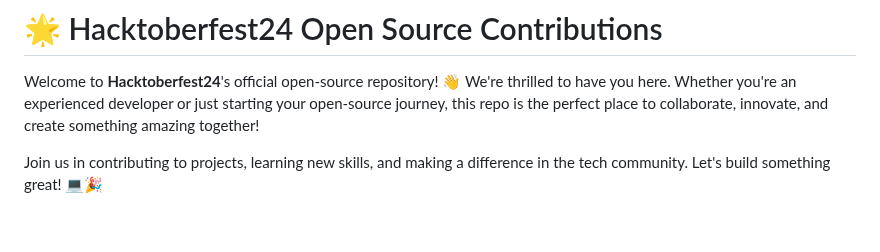
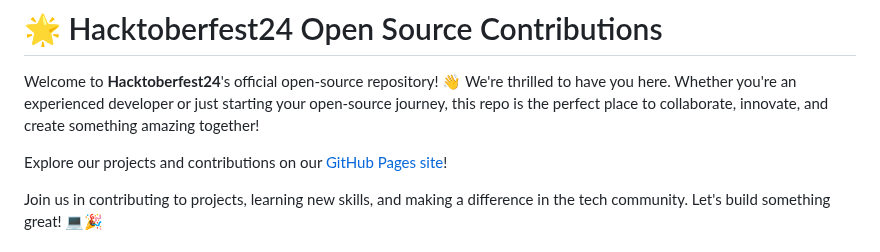
Before and after one commit to shalini0948/hacktoberfest24, a Markdown page: README.md, the part around the change. Drawn GitHub-style; blank space fills up the shorter version.

```diff
--- a/README.md
+++ b/README.md
@@ -1,6 +1,8 @@
 # 🌟 Hacktoberfest24 Open Source Contributions
 
 Welcome to **Hacktoberfest24**'s official open-source repository! 👋 We're thrilled to have you here. Whether you're an experienced developer or just starting your open-source journey, this repo is the perfect place to collaborate, innovate, and create something amazing together!
+
+Explore our projects and contributions on our [GitHub Pages site](https://sestopus.github.io/hacktoberfest24/)!
 
 Join us in contributing to projects, learning new skills, and making a difference in the tech community. Let's build something great! 💻🎉
 
```
